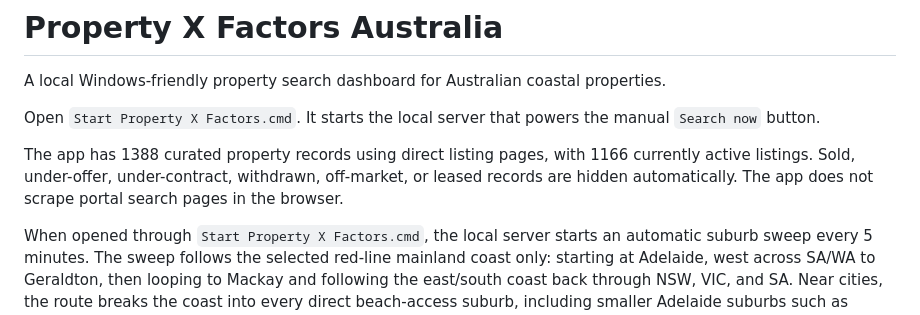
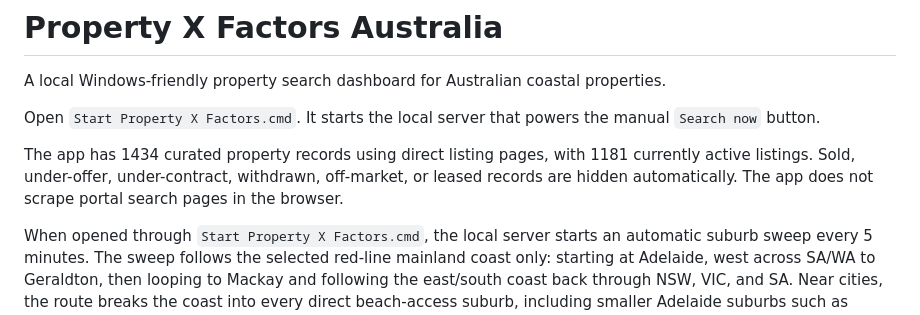
Before and after one commit to Thomasx2904/XfactorProperties, a Markdown page: README.md, the part around the change. Drawn GitHub-style.

Commit message:
Daily property app update Sat-16-05 1800

```diff
--- a/README.md
+++ b/README.md
@@ -4,7 +4,7 @@ A local Windows-friendly property search dashboard for Australian coastal proper
 
 Open `Start Property X Factors.cmd`. It starts the local server that powers the manual `Search now` button.
 
-The app has 1388 curated property records using direct listing pages, with 1166 currently active listings. Sold, under-offer, under-contract, withdrawn, off-market, or leased records are hidden automatically. The app does not scrape portal search pages in the browser.
+The app has 1434 curated property records using direct listing pages, with 1181 currently active listings. Sold, under-offer, under-contract, withdrawn, off-market, or leased records are hidden automatically. The app does not scrape portal search pages in the browser.
 
 When opened through `Start Property X Factors.cmd`, the local server starts an automatic suburb sweep every 5 minutes. The sweep follows the selected red-line mainland coast only: starting at Adelaide, west across SA/WA to Geraldton, then looping to Mackay and following the east/south coast back through NSW, VIC, and SA. Near cities, the route breaks the coast into every direct beach-access suburb, including smaller Adelaide suburbs such as Glenelg North, Somerton Park, and Hove. Standard suburbs get up to 2 minutes; suburbs within about 2 hours of a major city get 10 minutes. It adds verified direct listing records as they are found, up to 10 per run. The `Search now` button triggers the next suburb in the same sweep immediately, and the page reloads when a search finishes.
 
```
